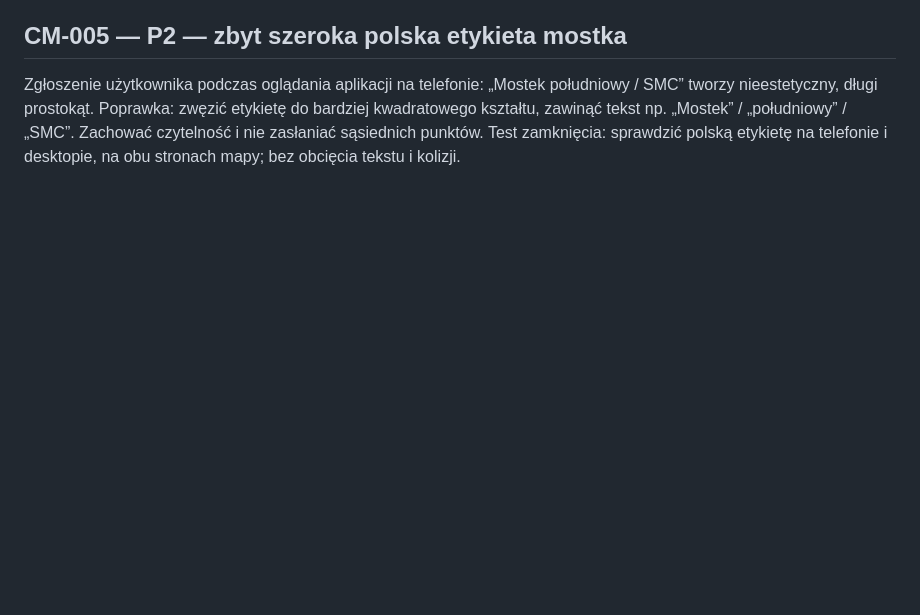
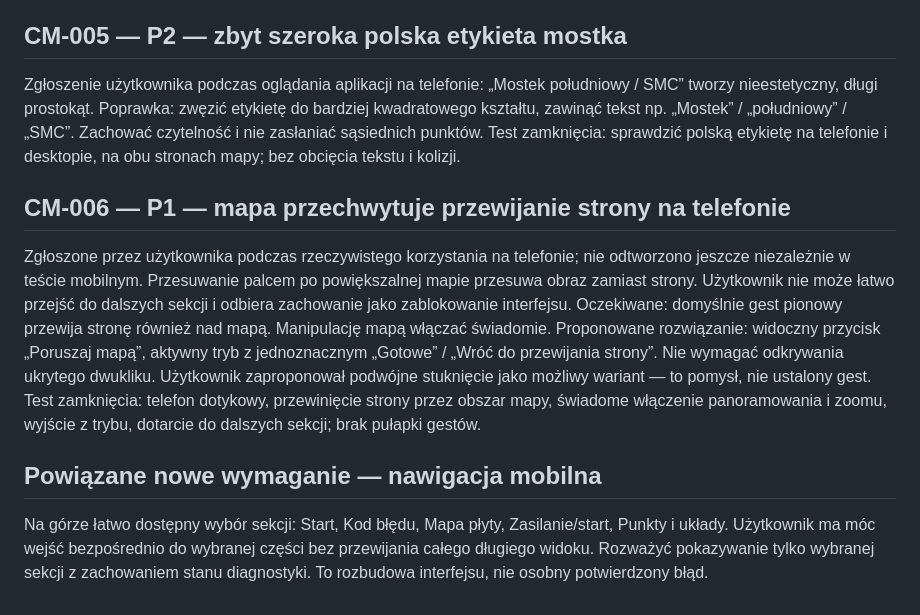
Before and after one commit to modyfikatorcasper/Xbox-360-Diagnostic-Maps-, a Markdown page: docs/CONSOLE_MAPS_ACTIVE_BUGS.md, the part around the change. Rendered like a GitHub page; blank space fills up the shorter version.

Commit message:
docs: record mobile map scroll trap and section navigation request

```diff
--- a/docs/CONSOLE_MAPS_ACTIVE_BUGS.md
+++ b/docs/CONSOLE_MAPS_ACTIVE_BUGS.md
@@ -45,3 +45,13 @@ Test: TOP → BOTTOM → TOP; znaczniki, podpisy i trasa pozostają zgodne z wid
 Zgłoszenie użytkownika podczas oglądania aplikacji na telefonie: „Mostek południowy / SMC” tworzy nieestetyczny, długi prostokąt.
 Poprawka: zwęzić etykietę do bardziej kwadratowego kształtu, zawinąć tekst np. „Mostek” / „południowy” / „SMC”. Zachować czytelność i nie zasłaniać sąsiednich punktów.
 Test zamknięcia: sprawdzić polską etykietę na telefonie i desktopie, na obu stronach mapy; bez obcięcia tekstu i kolizji.
+
+## CM-006 — P1 — mapa przechwytuje przewijanie strony na telefonie
+Zgłoszone przez użytkownika podczas rzeczywistego korzystania na telefonie; nie odtworzono jeszcze niezależnie w teście mobilnym.
+Przesuwanie palcem po powiększalnej mapie przesuwa obraz zamiast strony. Użytkownik nie może łatwo przejść do dalszych sekcji i odbiera zachowanie jako zablokowanie interfejsu.
+Oczekiwane: domyślnie gest pionowy przewija stronę również nad mapą. Manipulację mapą włączać świadomie.
+Proponowane rozwiązanie: widoczny przycisk „Poruszaj mapą”, aktywny tryb z jednoznacznym „Gotowe” / „Wróć do przewijania strony”. Nie wymagać odkrywania ukrytego dwukliku. Użytkownik zaproponował podwójne stuknięcie jako możliwy wariant — to pomysł, nie ustalony gest.
+Test zamknięcia: telefon dotykowy, przewinięcie strony przez obszar mapy, świadome włączenie panoramowania i zoomu, wyjście z trybu, dotarcie do dalszych sekcji; brak pułapki gestów.
+
+## Powiązane nowe wymaganie — nawigacja mobilna
+Na górze łatwo dostępny wybór sekcji: Start, Kod błędu, Mapa płyty, Zasilanie/start, Punkty i układy. Użytkownik ma móc wejść bezpośrednio do wybranej części bez przewijania całego długiego widoku. Rozważyć pokazywanie tylko wybranej sekcji z zachowaniem stanu diagnostyki. To rozbudowa interfejsu, nie osobny potwierdzony błąd.
```
